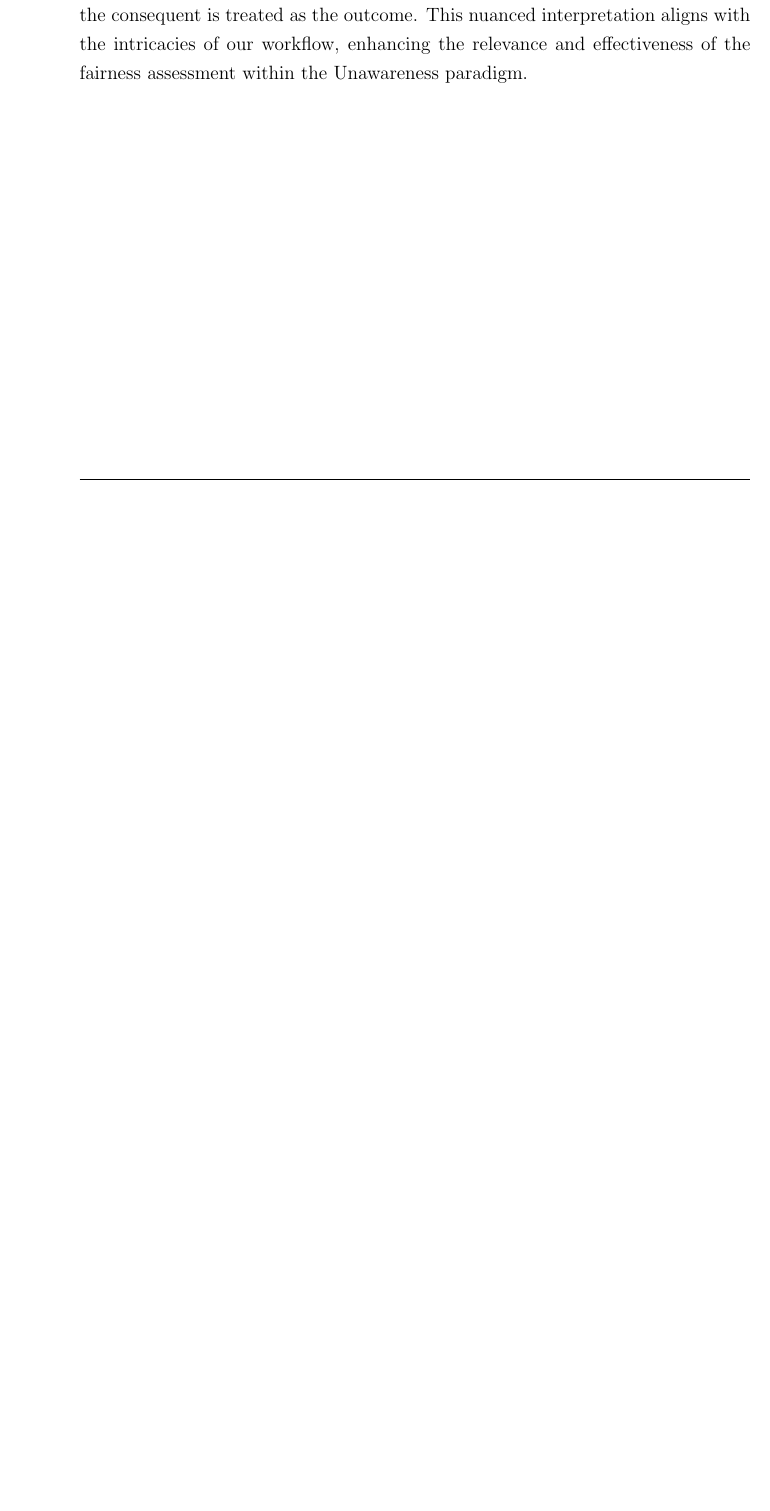
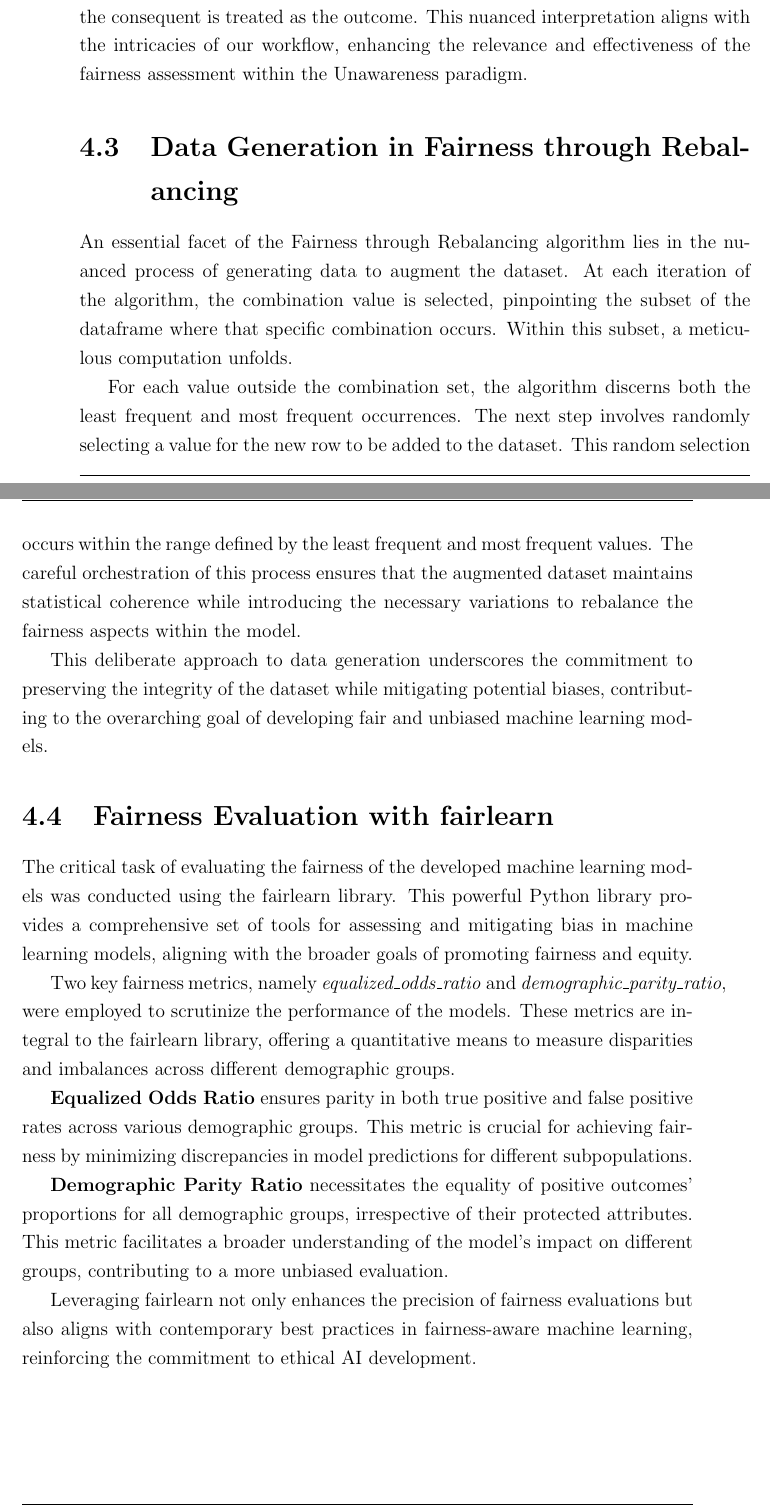
Before and after one commit to antonioIannotta/Thesis, a LaTeX thesis (thesis-main.tex): part of page 62 of 76 before the commit and two parts of pages 62 and 63 of 78 after it, the two joined at a grey line, cut so that both start at the same text, the shorter picture padded with empty space. Compiled offline with pdfLaTeX.

Commit message:
techinical details almost finished

```diff
--- a/thesis-main.tex
+++ b/thesis-main.tex
@@ -1064,7 +1064,25 @@ A critical aspect of our work revolves around the selection and interpretation o
 
 In the Fairness through Unawareness algorithms, particularly via Apriori and FP-growth, the Disparate Impact metric takes on a distinctive form. Here, each row in the FP-growth dataset undergoes a tailored treatment. The value of the antecedent is considered the privileged value for the attribute, while the value of the consequent is treated as the outcome. This nuanced interpretation aligns with the intricacies of our workflow, enhancing the relevance and effectiveness of the fairness assessment within the Unawareness paradigm.
 
+\section{Data Generation in Fairness through Rebalancing}
 
+An essential facet of the Fairness through Rebalancing algorithm lies in the nuanced process of generating data to augment the dataset. At each iteration of the algorithm, the combination value is selected, pinpointing the subset of the dataframe where that specific combination occurs. Within this subset, a meticulous computation unfolds.
+
+For each value outside the combination set, the algorithm discerns both the least frequent and most frequent occurrences. The next step involves randomly selecting a value for the new row to be added to the dataset. This random selection occurs within the range defined by the least frequent and most frequent values. The careful orchestration of this process ensures that the augmented dataset maintains statistical coherence while introducing the necessary variations to rebalance the fairness aspects within the model.
+
+This deliberate approach to data generation underscores the commitment to preserving the integrity of the dataset while mitigating potential biases, contributing to the overarching goal of developing fair and unbiased machine learning models.
+
+\section{Fairness Evaluation with fairlearn}
+
+The critical task of evaluating the fairness of the developed machine learning models was conducted using the fairlearn library. This powerful Python library provides a comprehensive set of tools for assessing and mitigating bias in machine learning models, aligning with the broader goals of promoting fairness and equity.
+
+Two key fairness metrics, namely \textit{equalized\_odds\_ratio} and \textit{demographic\_parity\_ratio}, were employed to scrutinize the performance of the models. These metrics are integral to the fairlearn library, offering a quantitative means to measure disparities and imbalances across different demographic groups.
+
+\textbf{Equalized Odds Ratio} ensures parity in both true positive and false positive rates across various demographic groups. This metric is crucial for achieving fairness by minimizing discrepancies in model predictions for different subpopulations.
+
+\textbf{Demographic Parity Ratio} necessitates the equality of positive outcomes' proportions for all demographic groups, irrespective of their protected attributes. This metric facilitates a broader understanding of the model's impact on different groups, contributing to a more unbiased evaluation.
+
+Leveraging fairlearn not only enhances the precision of fairness evaluations but also aligns with contemporary best practices in fairness-aware machine learning, reinforcing the commitment to ethical AI development.
 %----------------------------------------------------------------------------------------
 
 %----------------------------------------------------------------------------------------
```
